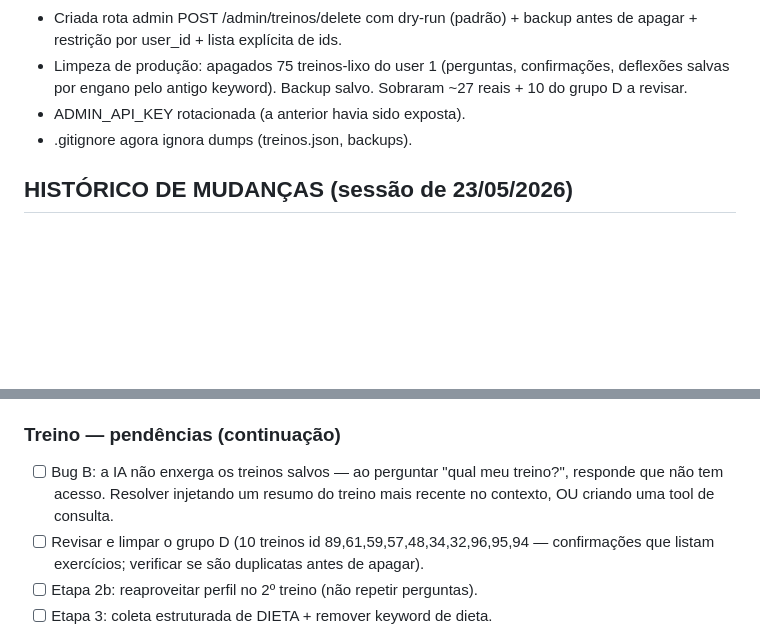
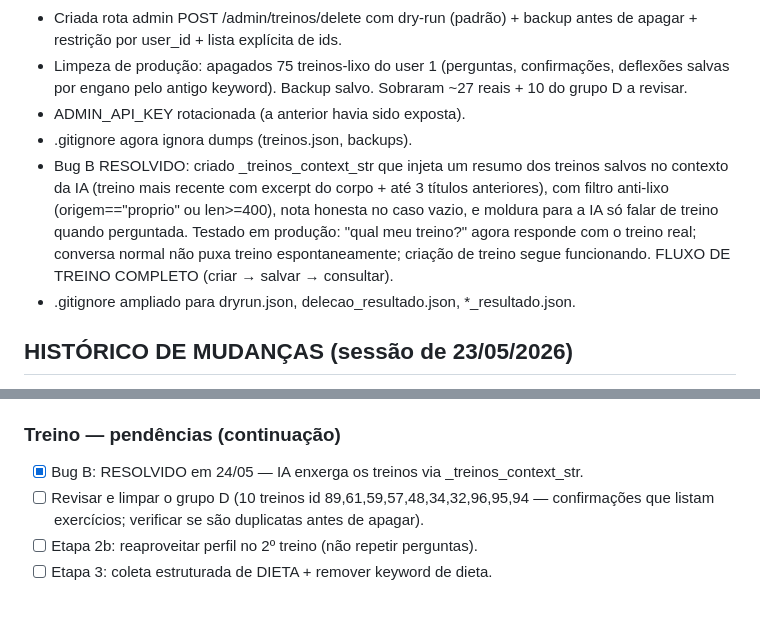
Before and after one commit to Igorhanate/EvolutionFitIA, a Markdown page: CLAUDE.md, 2 parts joined by grey strips. Rendered like a GitHub page; blank space fills up the shorter version.

Commit message:
docs: Bug B resolvido - fluxo de treino completo (criar/salvar/consultar)

```diff
--- a/CLAUDE.md
+++ b/CLAUDE.md
@@ -343,6 +343,8 @@ logger.error("event_name", extra={"error": str(e)}, exc_info=True)
 - Limpeza de produção: apagados 75 treinos-lixo do user 1 (perguntas, confirmações, deflexões salvas por engano pelo antigo keyword). Backup salvo. Sobraram ~27 reais + 10 do grupo D a revisar.
 - ADMIN_API_KEY rotacionada (a anterior havia sido exposta).
 - .gitignore agora ignora dumps (treinos.json, backups).
+- Bug B RESOLVIDO: criado _treinos_context_str que injeta um resumo dos treinos salvos no contexto da IA (treino mais recente com excerpt do corpo + até 3 títulos anteriores), com filtro anti-lixo (origem=="proprio" ou len>=400), nota honesta no caso vazio, e moldura para a IA só falar de treino quando perguntada. Testado em produção: "qual meu treino?" agora responde com o treino real; conversa normal não puxa treino espontaneamente; criação de treino segue funcionando. FLUXO DE TREINO COMPLETO (criar → salvar → consultar).
+- .gitignore ampliado para dryrun.json, delecao_resultado.json, *_resultado.json.
 
 ## HISTÓRICO DE MUDANÇAS (sessão de 23/05/2026)
 - Coleta estruturada de criação de treino (etapa 2a): bot conduz as 9 perguntas via estado "criando_treino", salva no perfil e gera o treino com 1 chamada à IA.
@@ -362,7 +364,7 @@ logger.error("event_name", extra={"error": str(e)}, exc_info=True)
 - [ ] Etapa 3: replicar a coleta estruturada para DIETA (fluxo separado), reaproveitando o perfil.
 
 ### Treino — pendências (continuação)
-- [ ] Bug B: a IA não enxerga os treinos salvos — ao perguntar "qual meu treino?", responde que não tem acesso. Resolver injetando um resumo do treino mais recente no contexto, OU criando uma tool de consulta.
+- [x] Bug B: RESOLVIDO em 24/05 — IA enxerga os treinos via _treinos_context_str.
 - [ ] Revisar e limpar o grupo D (10 treinos id 89,61,59,57,48,34,32,96,95,94 — confirmações que listam exercícios; verificar se são duplicatas antes de apagar).
 - [ ] Etapa 2b: reaproveitar perfil no 2º treino (não repetir perguntas).
 - [ ] Etapa 3: coleta estruturada de DIETA + remover keyword de dieta.
```
